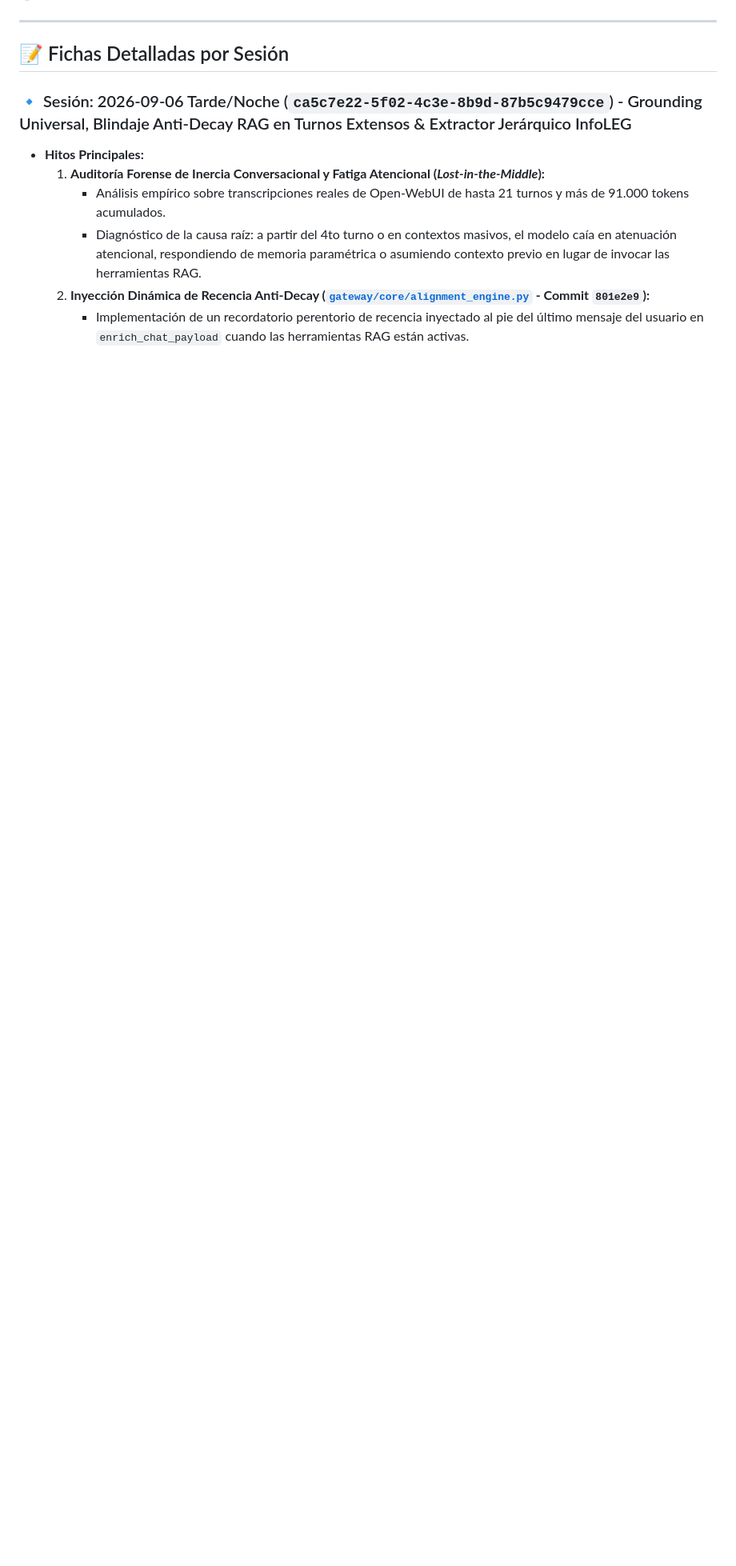
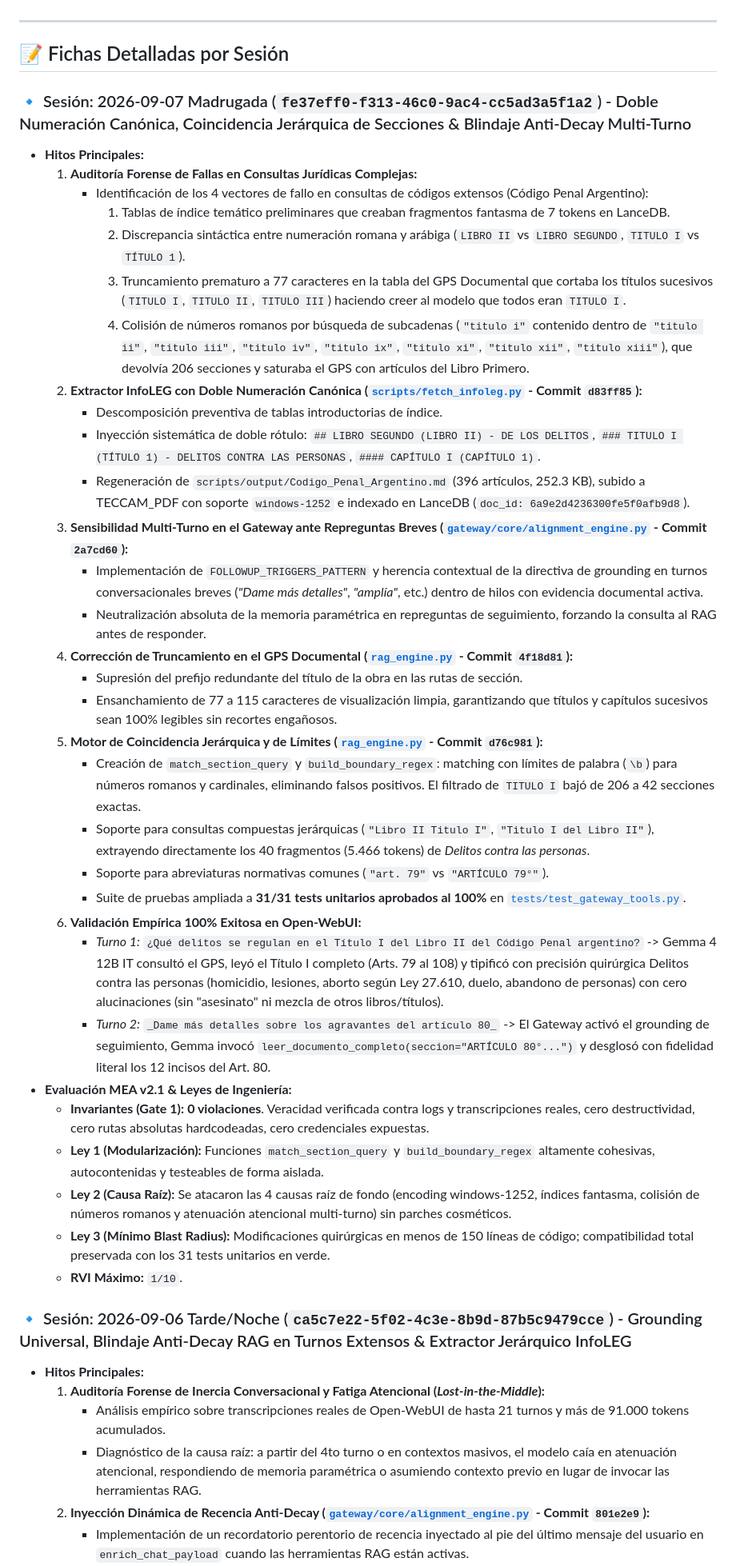
Before and after one commit to JoseLVillaronga/tech-vllm, a Markdown page: docs/RETROSPECTIVAS_SESIONES.md, the part around one of its changes. Shown at 80% size. Drawn GitHub-style; blank space fills up the shorter version.

Commit message:
docs: add retrospective for 2026-09-07 Madrugada session

```diff
--- a/docs/RETROSPECTIVAS_SESIONES.md
+++ b/docs/RETROSPECTIVAS_SESIONES.md
@@ -48,6 +49,39 @@ Al finalizar cada sesión de trabajo, el agente y el usuario realizan una audito
 ---
 
 ## 📝 Fichas Detalladas por Sesión
+
+### 🔹 Sesión: 2026-09-07 Madrugada (`fe37eff0-f313-46c0-9ac4-cc5ad3a5f1a2`) - Doble Numeración Canónica, Coincidencia Jerárquica de Secciones & Blindaje Anti-Decay Multi-Turno
+* **Hitos Principales:**
+  1. **Auditoría Forense de Fallas en Consultas Jurídicas Complejas:**
+     - Identificación de los 4 vectores de fallo en consultas de códigos extensos (Código Penal Argentino):
+       1. Tablas de índice temático preliminares que creaban fragmentos fantasma de 7 tokens en LanceDB.
+       2. Discrepancia sintáctica entre numeración romana y arábiga (`LIBRO II` vs `LIBRO SEGUNDO`, `TITULO I` vs `TÍTULO 1`).
+       3. Truncamiento prematuro a 77 caracteres en la tabla del GPS Documental que cortaba los títulos sucesivos (`TITULO I`, `TITULO II`, `TITULO III`) haciendo creer al modelo que todos eran `TITULO I`.
+       4. Colisión de números romanos por búsqueda de subcadenas (`"titulo i"` contenido dentro de `"titulo ii"`, `"titulo iii"`, `"titulo iv"`, `"titulo ix"`, `"titulo xi"`, `"titulo xii"`, `"titulo xiii"`), que devolvía 206 secciones y saturaba el GPS con artículos del Libro Primero.
+  2. **Extractor InfoLEG con Doble Numeración Canónica ([`scripts/fetch_infoleg.py`](../scripts/fetch_infoleg.py) - Commit `d83ff85`):**
+     - Descomposición preventiva de tablas introductorias de índice.
+     - Inyección sistemática de doble rótulo: `## LIBRO SEGUNDO (LIBRO II) - DE LOS DELITOS`, `### TITULO I (TÍTULO 1) - DELITOS CONTRA LAS PERSONAS`, `#### CAPÍTULO I (CAPÍTULO 1)`.
+     - Regeneración de `scripts/output/Codigo_Penal_Argentino.md` (396 artículos, 252.3 KB), subido a TECCAM_PDF con soporte `windows-1252` e indexado en LanceDB (`doc_id: 6a9e2d4236300fe5f0afb9d8`).
+  3. **Sensibilidad Multi-Turno en el Gateway ante Repreguntas Breves ([`gateway/core/alignment_engine.py`](../gateway/core/alignment_engine.py) - Commit `2a7cd60`):**
+     - Implementación de `FOLLOWUP_TRIGGERS_PATTERN` y herencia contextual de la directiva de grounding en turnos conversacionales breves (*"Dame más detalles"*, *"amplía"*, etc.) dentro de hilos con evidencia documental activa.
+     - Neutralización absoluta de la memoria paramétrica en repreguntas de seguimiento, forzando la consulta al RAG antes de responder.
+  4. **Corrección de Truncamiento en el GPS Documental ([`rag_engine.py`](../rag_engine.py) - Commit `4f18d81`):**
+     - Supresión del prefijo redundante del título de la obra en las rutas de sección.
+     - Ensanchamiento de 77 a 115 caracteres de visualización limpia, garantizando que títulos y capítulos sucesivos sean 100% legibles sin recortes engañosos.
+  5. **Motor de Coincidencia Jerárquica y de Límites ([`rag_engine.py`](../rag_engine.py) - Commit `d76c981`):**
+     - Creación de `match_section_query` y `build_boundary_regex`: matching con límites de palabra (`\b`) para números romanos y cardinales, eliminando falsos positivos. El filtrado de `TITULO I` bajó de 206 a 42 secciones exactas.
+     - Soporte para consultas compuestas jerárquicas (`"Libro II Titulo I"`, `"Titulo I del Libro II"`), extrayendo directamente los 40 fragmentos (5.466 tokens) de *Delitos contra las personas*.
+     - Soporte para abreviaturas normativas comunes (`"art. 79"` vs `"ARTÍCULO 79°"`).
+     - Suite de pruebas ampliada a **31/31 tests unitarios aprobados al 100%** en [`tests/test_gateway_tools.py`](../tests/test_gateway_tools.py).
+  6. **Validación Empírica 100% Exitosa en Open-WebUI:**
+     - *Turno 1:* `¿Qué delitos se regulan en el Título I del Libro II del Código Penal argentino?` -> Gemma 4 12B IT consultó el GPS, leyó el Título I completo (Arts. 79 al 108) y tipificó con precisión quirúrgica Delitos contra las personas (homicidio, lesiones, aborto según Ley 27.610, duelo, abandono de personas) con cero alucinaciones (sin "asesinato" ni mezcla de otros libros/títulos).
+     - *Turno 2:* `_Dame más detalles sobre los agravantes del artículo 80_` -> El Gateway activó el grounding de seguimiento, Gemma invocó `leer_documento_completo(seccion="ARTÍCULO 80°...")` y desglosó con fidelidad literal los 12 incisos del Art. 80.
+* **Evaluación MEA v2.1 & Leyes de Ingeniería:**
+  * **Invariantes (Gate 1):** **0 violaciones**. Veracidad verificada contra logs y transcripciones reales, cero destructividad, cero rutas absolutas hardcodeadas, cero credenciales expuestas.
+  * **Ley 1 (Modularización):** Funciones `match_section_query` y `build_boundary_regex` altamente cohesivas, autocontenidas y testeables de forma aislada.
+  * **Ley 2 (Causa Raíz):** Se atacaron las 4 causas raíz de fondo (encoding windows-1252, índices fantasma, colisión de números romanos y atenuación atencional multi-turno) sin parches cosméticos.
+  * **Ley 3 (Mínimo Blast Radius):** Modificaciones quirúrgicas en menos de 150 líneas de código; compatibilidad total preservada con los 31 tests unitarios en verde.
+  * **RVI Máximo:** `1/10`.
 
 ### 🔹 Sesión: 2026-09-06 Tarde/Noche (`ca5c7e22-5f02-4c3e-8b9d-87b5c9479cce`) - Grounding Universal, Blindaje Anti-Decay RAG en Turnos Extensos & Extractor Jerárquico InfoLEG
 * **Hitos Principales:**
```
Also changed, not shown: other parts of docs/RETROSPECTIVAS_SESIONES.md (+1 -0 lines).
